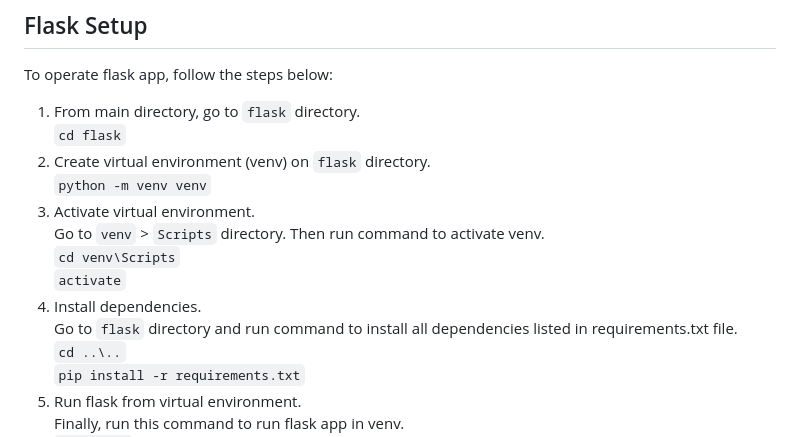
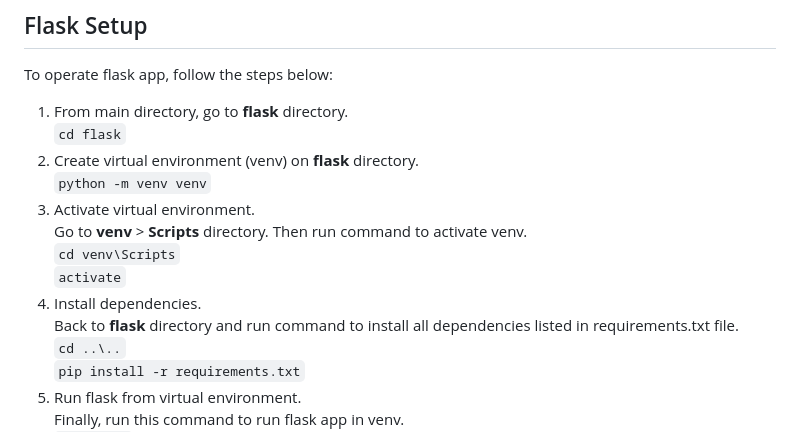
Before and after one commit to adizaen/survival_analysis_nasa_jet_turbofan, a Markdown page: README.md, the part around the change. GitHub-like rendering.

```diff
--- a/README.md
+++ b/README.md
@@ -16,16 +16,16 @@ provided by NASA is being used in this project to determine whether the machine
 
 ## Flask Setup
 To operate flask app, follow the steps below:
-1. From main directory, go to `flask` directory.
+1. From main directory, go to **flask** directory.
    `cd flask`
-2. Create virtual environment (venv) on `flask` directory.
+2. Create virtual environment (venv) on **flask** directory.
    `python -m venv venv`
 2. Activate virtual environment.
-   Go to `venv` > `Scripts` directory. Then run command to activate venv.
+   Go to **venv** > **Scripts** directory. Then run command to activate venv.
    `cd venv\Scripts`
    `activate`
 3. Install dependencies.
-   Go to `flask` directory and run command to install all dependencies listed in requirements.txt file.
+   Back to **flask** directory and run command to install all dependencies listed in requirements.txt file.
    `cd ..\..`
    `pip install -r requirements.txt`
 4. Run flask from virtual environment.
```
